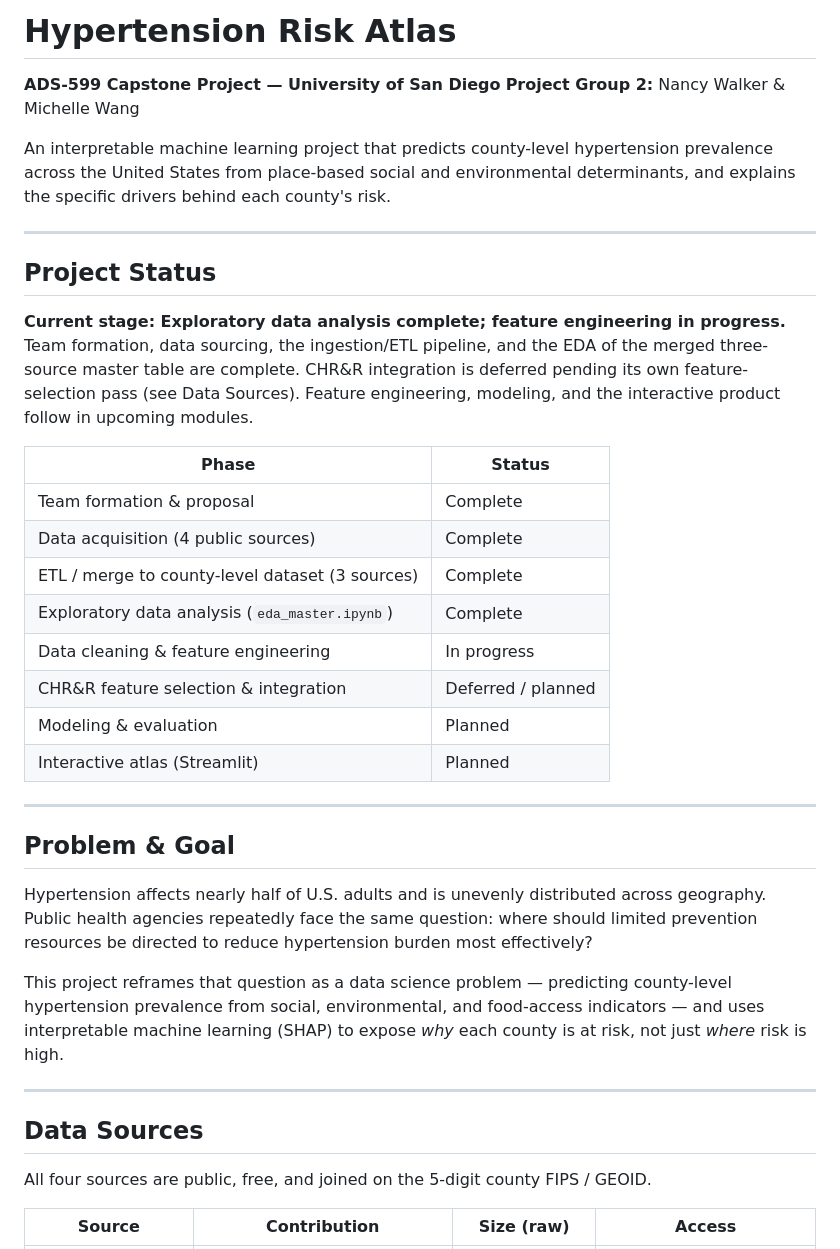
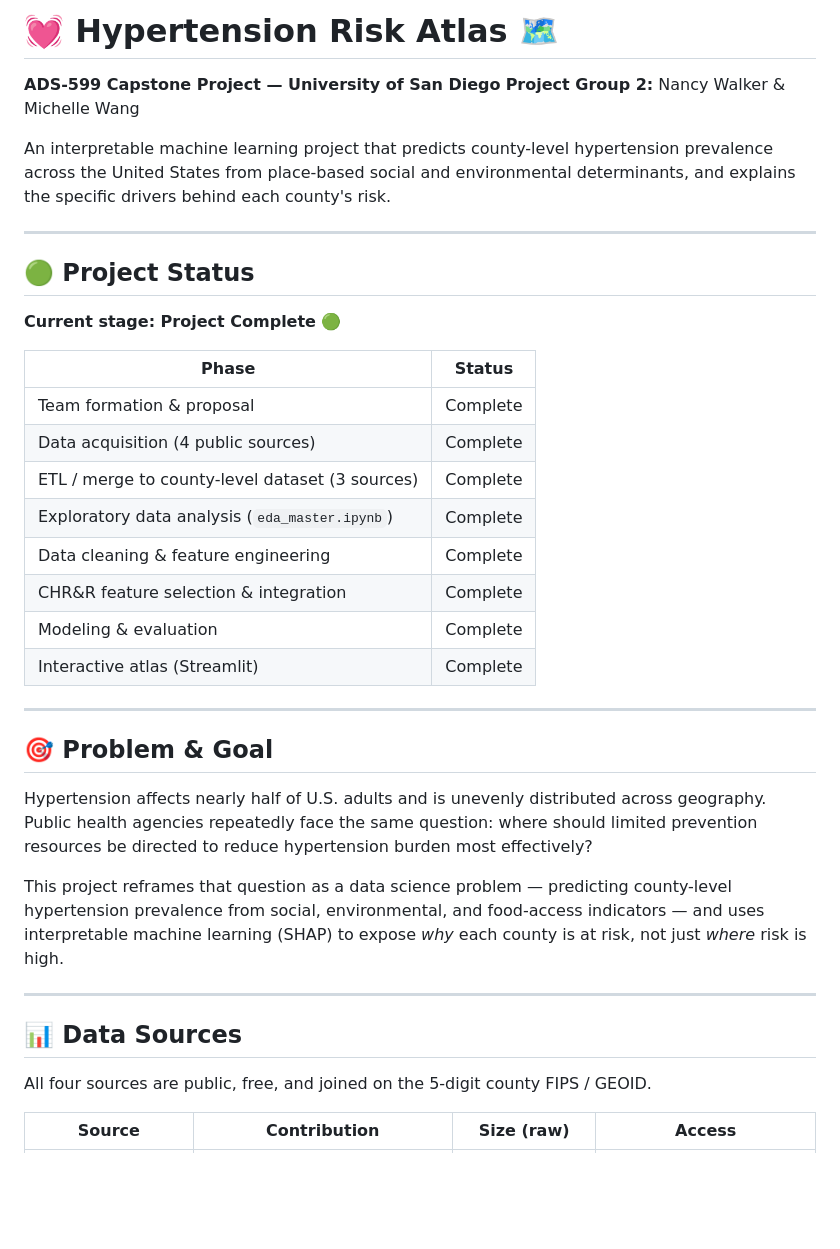
Before and after one commit to ngwalker93/ads599-capstone-hypertension-risk-atlas, a Markdown page: README.md, the part around one of its changes. GitHub-like rendering; blank space fills up the shorter version.

```diff
--- a/README.md
+++ b/README.md
@@ -1,4 +1,4 @@
-# Hypertension Risk Atlas
+# 💓 Hypertension Risk Atlas 🗺️
 
 **ADS-599 Capstone Project — University of San Diego**
 **Project Group 2:** Nancy Walker & Michelle Wang
@@ -7,10 +7,9 @@ An interpretable machine learning project that predicts county-level hypertensio
 
 ---
 
-## Project Status
+## 🟢 Project Status
 
-**Current stage: Exploratory data analysis complete; feature engineering in progress.**
-Team formation, data sourcing, the ingestion/ETL pipeline, and the EDA of the merged three-source master table are complete. CHR&R integration is deferred pending its own feature-selection pass (see Data Sources). Feature engineering, modeling, and the interactive product follow in upcoming modules.
+**Current stage: Project Complete** 🟢
 
 | Phase | Status |
 |-------|--------|
@@ -18,14 +17,14 @@ Team formation, data sourcing, the ingestion/ETL pipeline, and the EDA of the me
 | Data acquisition (4 public sources) | Complete |
 | ETL / merge to county-level dataset (3 sources) | Complete |
 | Exploratory data analysis (`eda_master.ipynb`) | Complete |
-| Data cleaning & feature engineering | In progress |
-| CHR&R feature selection & integration | Deferred / planned |
-| Modeling & evaluation | Planned |
-| Interactive atlas (Streamlit) | Planned |
+| Data cleaning & feature engineering | Complete |
+| CHR&R feature selection & integration | Complete |
+| Modeling & evaluation | Complete |
+| Interactive atlas (Streamlit) | Complete |
 
 ---
 
-## Problem & Goal
+## 🎯 Problem & Goal
 
 Hypertension affects nearly half of U.S. adults and is unevenly distributed across geography. Public health agencies repeatedly face the same question: where should limited prevention resources be directed to reduce hypertension burden most effectively?
 
@@ -33,7 +32,7 @@ This project reframes that question as a data science problem — predicting cou
 
 ---
 
-## Data Sources
+## 📊 Data Sources
 
 All four sources are public, free, and joined on the 5-digit county FIPS / GEOID.
 
```
Also changed, not shown: other parts of README.md (+48 -40 lines).
